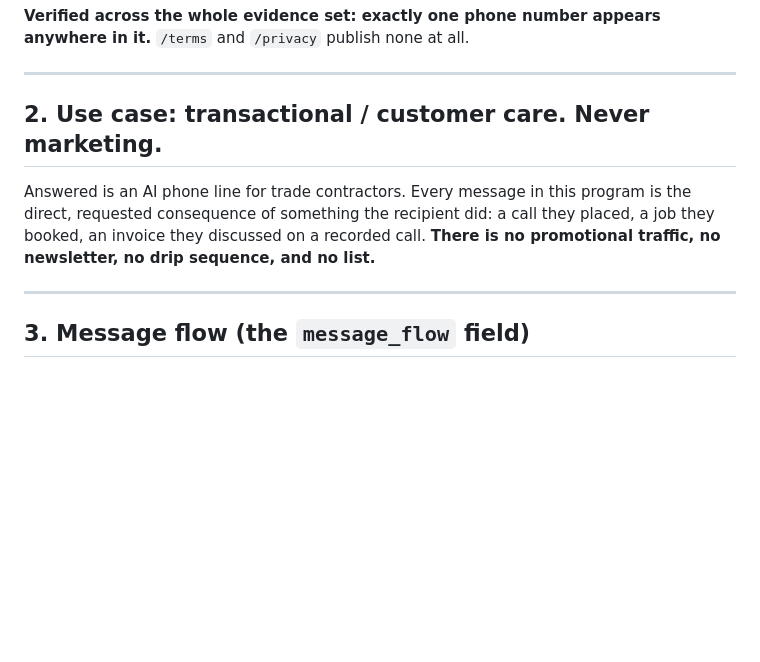
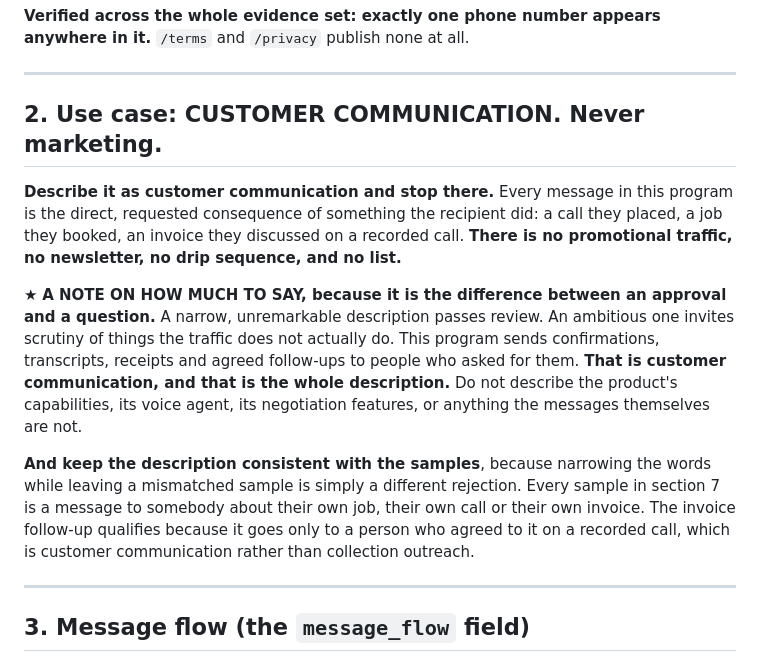
Before and after one commit to dhitch11/answered, a Markdown page: research/a2p-campaign-evidence.md, the part around the change. Drawn GitHub-style; blank space fills up the shorter version.

Commit message:
a2p: describe the traffic as customer communication and stop there
David's directive, and it matches how these are actually reviewed. A narrow, unremarkable
description passes; an ambitious one invites scrutiny of things the traffic does not do. This
program sends confirmations, transcripts, receipts and agreed follow-ups to people who asked for
them, and that is the whole description.

With the caution attached that keeps it from becoming a different rejection: narrowing the words
while leaving a mismatched sample is its own failure. Every sample is a message to somebody about
their own job, call or invoice, and the invoice follow-up qualifies only because it goes to a person
who agreed to it on a recorded call.

Co-Authored-By: Claude Opus 5 (1M context) <noreply@anthropic.com>

```diff
--- a/research/a2p-campaign-evidence.md
+++ b/research/a2p-campaign-evidence.md
@@ -22,12 +22,25 @@ campaign registers. That mismatch is the documented cause of the three previous
 
 ---
 
-## 2. Use case: transactional / customer care. Never marketing.
+## 2. Use case: CUSTOMER COMMUNICATION. Never marketing.
 
-Answered is an AI phone line for trade contractors. Every message in this program is the direct,
-requested consequence of something the recipient did: a call they placed, a job they booked, an
-invoice they discussed on a recorded call. **There is no promotional traffic, no newsletter, no
+**Describe it as customer communication and stop there.** Every message in this program is the
+direct, requested consequence of something the recipient did: a call they placed, a job they booked,
+an invoice they discussed on a recorded call. **There is no promotional traffic, no newsletter, no
 drip sequence, and no list.**
+
+★ **A NOTE ON HOW MUCH TO SAY, because it is the difference between an approval and a question.**
+A narrow, unremarkable description passes review. An ambitious one invites scrutiny of things the
+traffic does not actually do. This program sends confirmations, transcripts, receipts and agreed
+follow-ups to people who asked for them. **That is customer communication, and that is the whole
+description.** Do not describe the product's capabilities, its voice agent, its negotiation
+features, or anything the messages themselves are not.
+
+**And keep the description consistent with the samples**, because narrowing the words while leaving
+a mismatched sample is simply a different rejection. Every sample in section 7 is a message to
+somebody about their own job, their own call or their own invoice. The invoice follow-up qualifies
+because it goes only to a person who agreed to it on a recorded call, which is customer
+communication rather than collection outreach.
 
 ---
 
```
